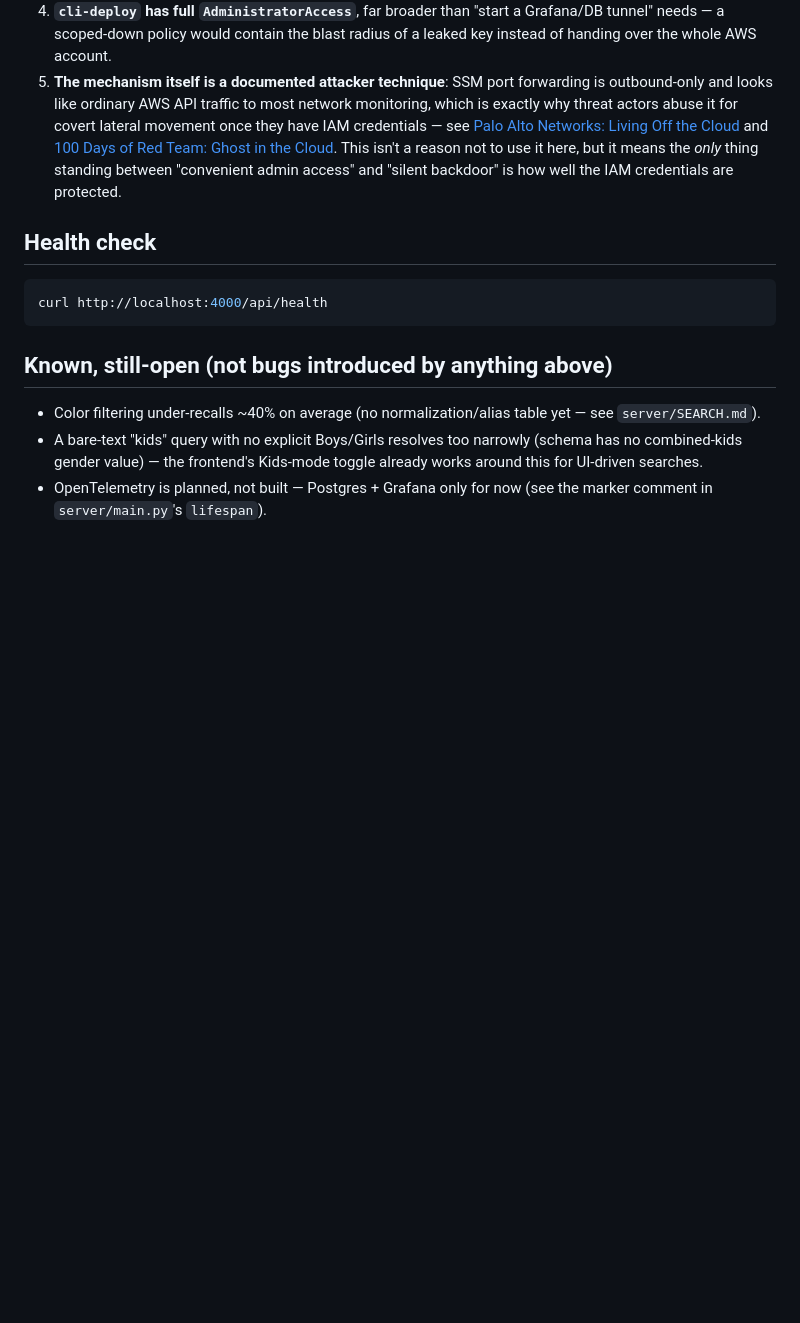
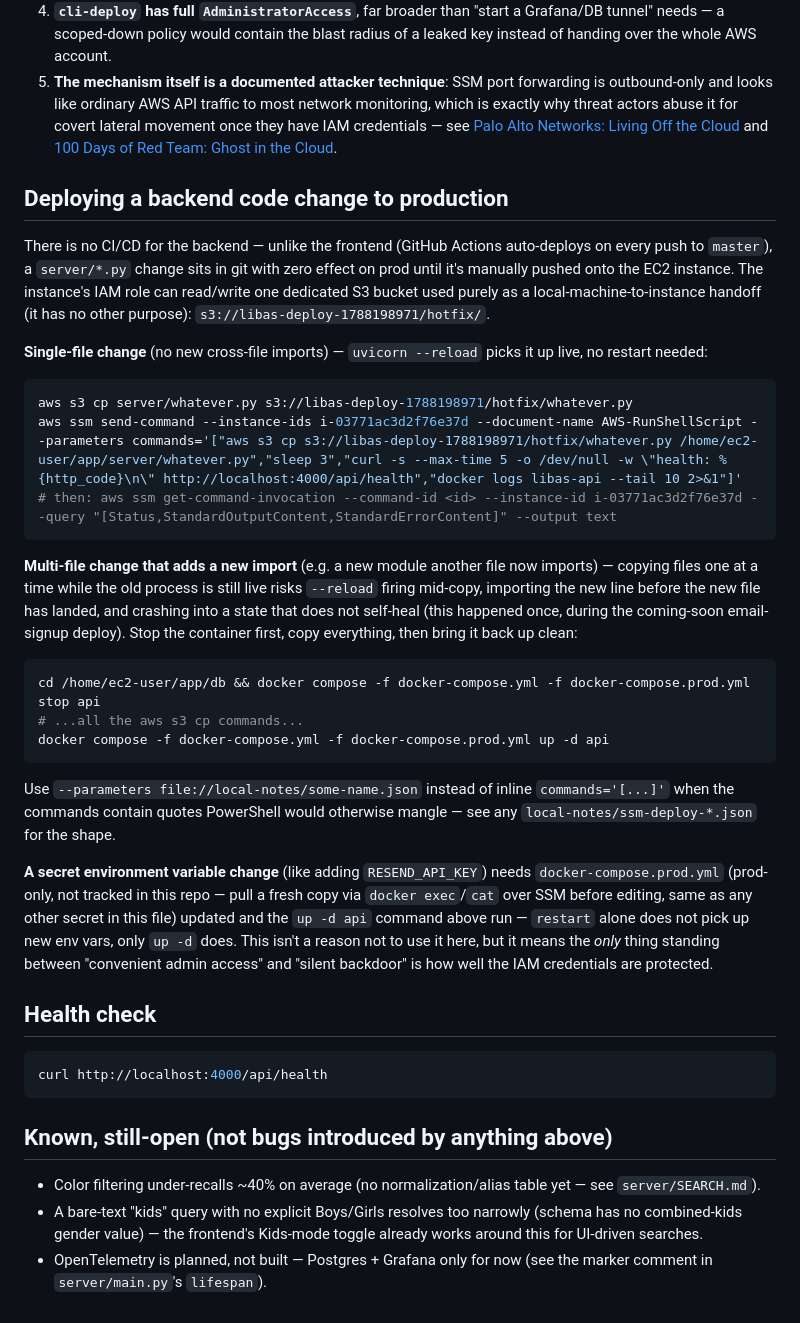
Before and after one commit to Ibrahim-umair/AI-Clothing-Aggregator, a Markdown page: COMMANDS.md, the part around the change. Rendered like a GitHub page; blank space fills up the shorter version.

Commit message:
Document the backend hotfix deploy workflow
This lived only in conversation context across several deploys this
session (the S3 hotfix bucket, the SSM copy pattern, and the reload-race
failure mode from the coming-soon email deploy) - writing it down so it
survives a new chat session or a different person picking this up.

Co-Authored-By: Claude Sonnet 5 <noreply@anthropic.com>

````diff
--- a/COMMANDS.md
+++ b/COMMANDS.md
@@ -108,6 +108,48 @@ aws ssm send-command --instance-ids i-03771ac3d2f76e37d --document-name AWS-RunS
    covert lateral movement once they have IAM credentials — see
    [Palo Alto Networks: Living Off the Cloud](https://www.paloaltonetworks.com/blog/security-operations/aws-systems-manager-attack-vectors/)
    and [100 Days of Red Team: Ghost in the Cloud](https://www.100daysofredteam.com/p/ghost-in-the-cloud-abusing-aws-ssm).
+
+## Deploying a backend code change to production
+
+There is no CI/CD for the backend — unlike the frontend (GitHub Actions
+auto-deploys on every push to `master`), a `server/*.py` change sits in
+git with zero effect on prod until it's manually pushed onto the EC2
+instance. The instance's IAM role can read/write one dedicated S3 bucket
+used purely as a local-machine-to-instance handoff (it has no other
+purpose): `s3://libas-deploy-1788198971/hotfix/`.
+
+**Single-file change** (no new cross-file imports) — `uvicorn --reload`
+picks it up live, no restart needed:
+
+```powershell
+aws s3 cp server/whatever.py s3://libas-deploy-1788198971/hotfix/whatever.py
+aws ssm send-command --instance-ids i-03771ac3d2f76e37d --document-name AWS-RunShellScript --parameters commands='["aws s3 cp s3://libas-deploy-1788198971/hotfix/whatever.py /home/ec2-user/app/server/whatever.py","sleep 3","curl -s --max-time 5 -o /dev/null -w \"health: %{http_code}\n\" http://localhost:4000/api/health","docker logs libas-api --tail 10 2>&1"]'
+# then: aws ssm get-command-invocation --command-id <id> --instance-id i-03771ac3d2f76e37d --query "[Status,StandardOutputContent,StandardErrorContent]" --output text
+```
+
+**Multi-file change that adds a new import** (e.g. a new module another
+file now imports) — copying files one at a time while the old process is
+still live risks `--reload` firing mid-copy, importing the new line
+before the new file has landed, and crashing into a state that does not
+self-heal (this happened once, during the coming-soon email-signup
+deploy). Stop the container first, copy everything, then bring it back up
+clean:
+
+```powershell
+cd /home/ec2-user/app/db && docker compose -f docker-compose.yml -f docker-compose.prod.yml stop api
+# ...all the aws s3 cp commands...
+docker compose -f docker-compose.yml -f docker-compose.prod.yml up -d api
+```
+
+Use `--parameters file://local-notes/some-name.json` instead of inline
+`commands='[...]'` when the commands contain quotes PowerShell would
+otherwise mangle — see any `local-notes/ssm-deploy-*.json` for the shape.
+
+**A secret environment variable change** (like adding `RESEND_API_KEY`)
+needs `docker-compose.prod.yml` (prod-only, not tracked in this repo —
+pull a fresh copy via `docker exec`/`cat` over SSM before editing, same as
+any other secret in this file) updated and the `up -d api` command above
+run — `restart` alone does not pick up new env vars, only `up -d` does.
    This isn't a reason not to use it here, but it means the *only* thing
    standing between "convenient admin access" and "silent backdoor" is
    how well the IAM credentials are protected.
````
